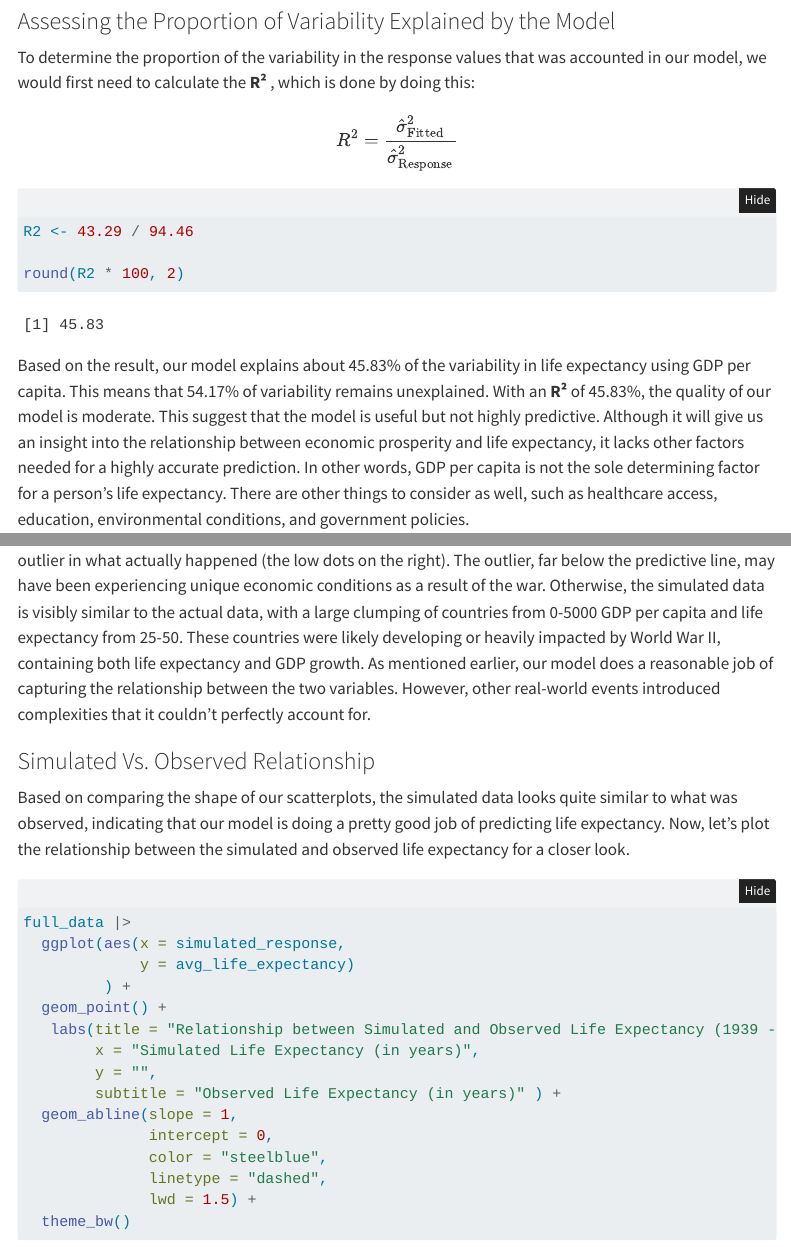
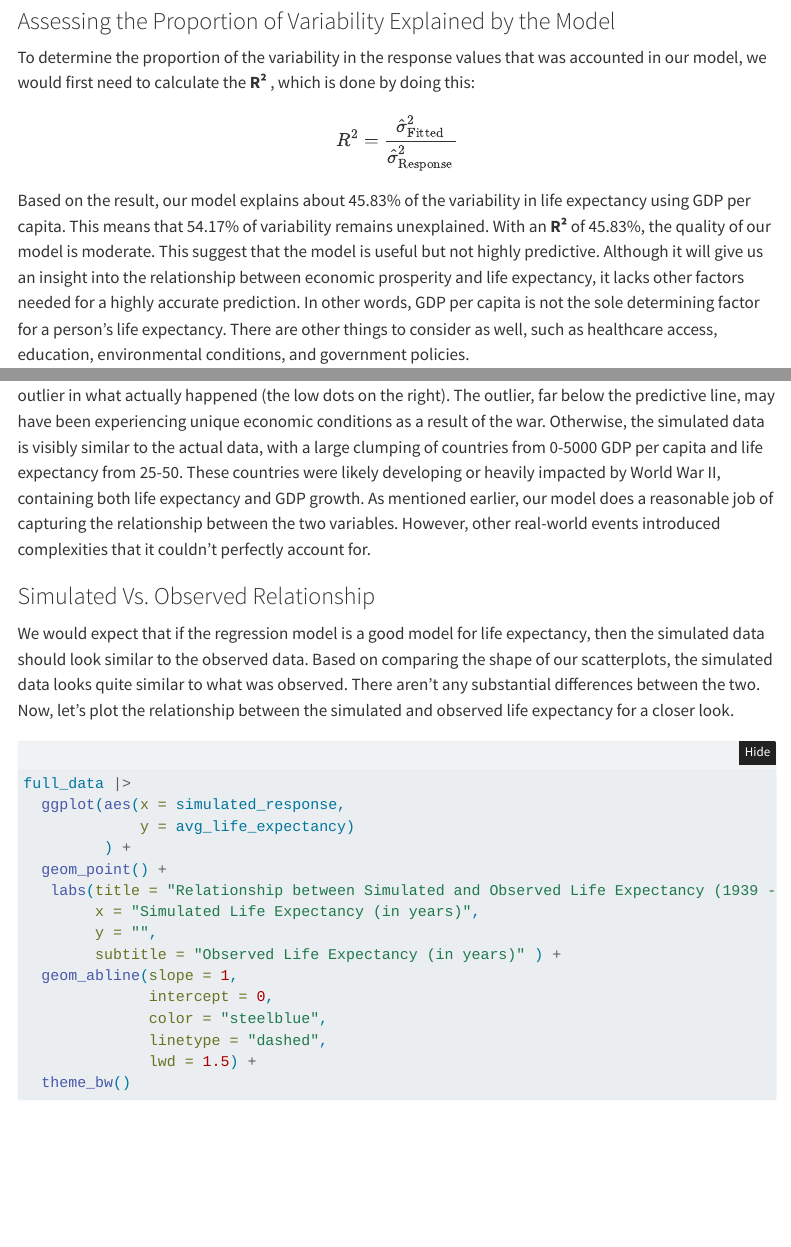
Before and after one commit to hliu34/gdp-life-expectancy-analysis, a Quarto document (final_project.qmd): the page in a window 1100 px wide, from 5090 px down, and a second part further down, joined at a grey line. Rendered offline with R 4.5, knitr and Pandoc in place of Quarto, with nearby package versions; folded parts are opened; code that draws random numbers runs with fixed seeds of ours; some code elsewhere in the file could not run offline; menus at the side of the page are left out.

Commit message:
fix: hide output for certain cell blocks, fixed wording of some analysis

````diff
--- a/final_project.qmd
+++ b/final_project.qmd
@@ -192,7 +192,7 @@ $$
 R^2 = \frac{\hat{\sigma}^2_{\text{Fitted}}}{\hat{\sigma}^2_{\text{Response}}}
 $$
 
-```{r}
+```{r, include=FALSE}
 
 R2 <- 43.29 / 94.46
 
@@ -249,7 +249,7 @@ Above is a side-by-side showcasing the relationship between GDP and life expecta
 
 ### Simulated Vs. Observed Relationship
 
-Based on comparing the shape of our scatterplots, the simulated data looks quite similar to what was observed, indicating that our model is doing a pretty good job of predicting life expectancy. Now, let's plot the relationship between the simulated and observed life expectancy for a closer look.
+We would expect that if the regression model is a good model for life expectancy, then the simulated data should look similar to the observed data. Based on comparing the shape of our scatterplots, the simulated data looks quite similar to what was observed. There aren't any substantial differences between the two. Now, let's plot the relationship between the simulated and observed life expectancy for a closer look.
 
 ```{r}
 
````
Also changed, not shown: final_project.qmd (2 more changed lines).
